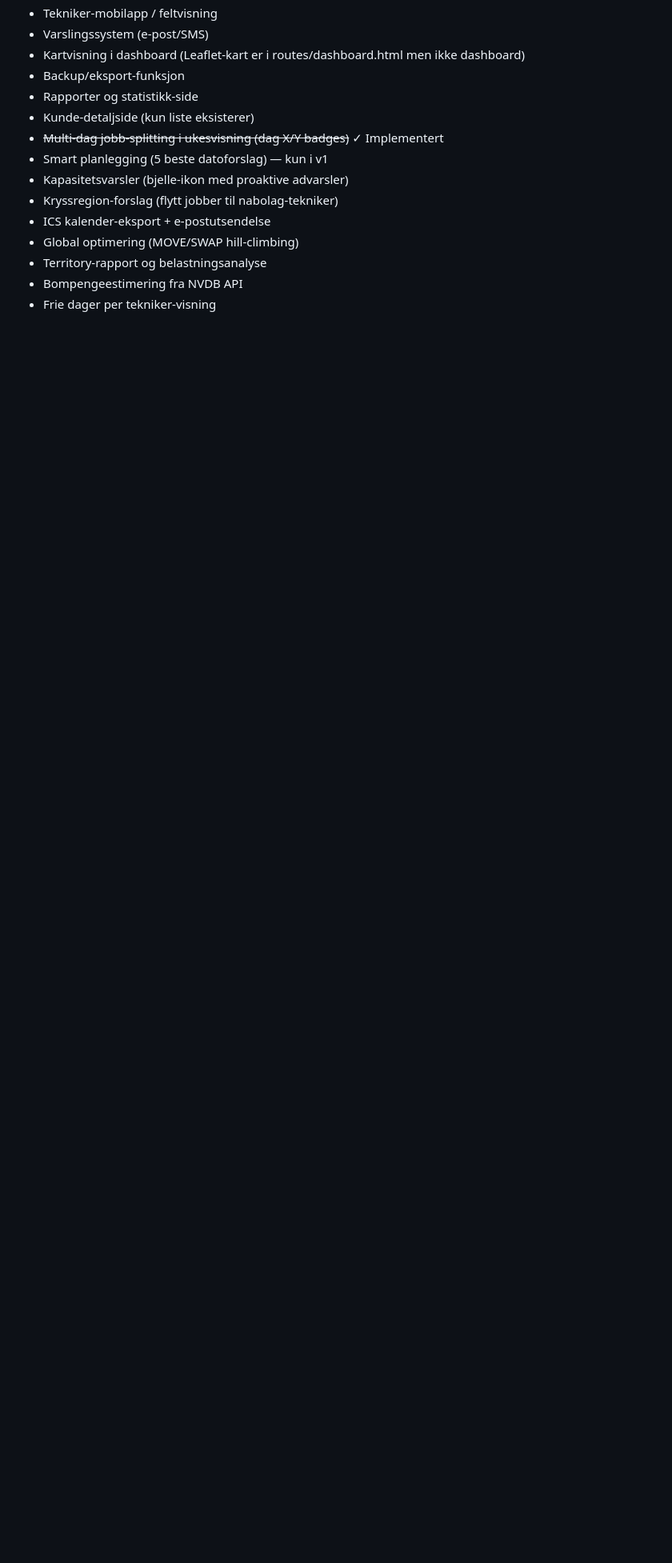
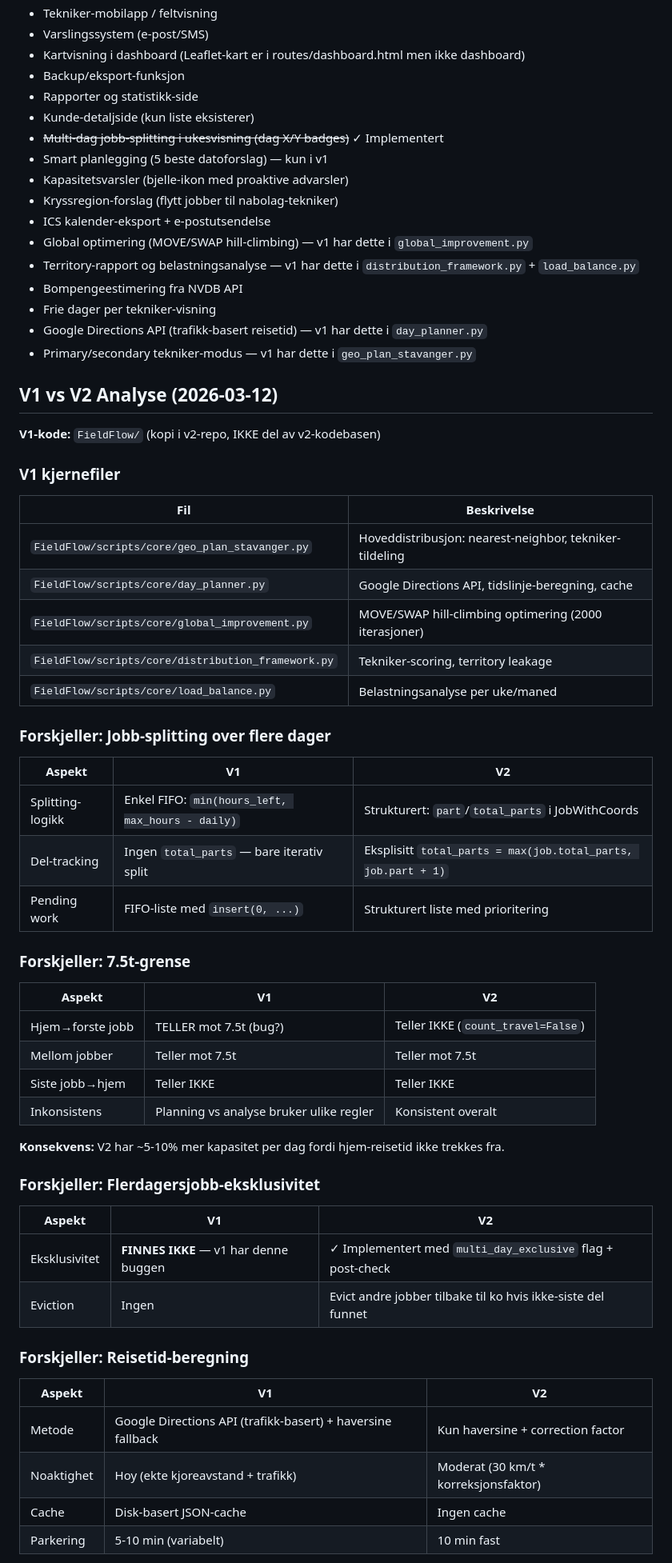
Before and after one commit to andersodenes-blip/FieldFlow-v2, a Markdown page: CLAUDE.md, the part around one of its changes. Shown at 80% size. Rendered like a GitHub page; blank space fills up the shorter version.

Commit message:
docs: v1 vs v2 analyse - forskjeller i ruteplanlegging

```diff
--- a/CLAUDE.md
+++ b/CLAUDE.md
@@ -564,7 +564,58 @@ Komplett hovedside med ALL data samlet. Preloader alle regioner server-side for
 - Kapasitetsvarsler (bjelle-ikon med proaktive advarsler)
 - Kryssregion-forslag (flytt jobber til nabolag-tekniker)
 - ICS kalender-eksport + e-postutsendelse
-- Global optimering (MOVE/SWAP hill-climbing)
-- Territory-rapport og belastningsanalyse
+- Global optimering (MOVE/SWAP hill-climbing) — v1 har dette i `global_improvement.py`
+- Territory-rapport og belastningsanalyse — v1 har dette i `distribution_framework.py` + `load_balance.py`
 - Bompengeestimering fra NVDB API
 - Frie dager per tekniker-visning
+- Google Directions API (trafikk-basert reisetid) — v1 har dette i `day_planner.py`
+- Primary/secondary tekniker-modus — v1 har dette i `geo_plan_stavanger.py`
+
+## V1 vs V2 Analyse (2026-03-12)
+
+**V1-kode:** `FieldFlow/` (kopi i v2-repo, IKKE del av v2-kodebasen)
+
+### V1 kjernefiler
+| Fil | Beskrivelse |
+|-----|-------------|
+| `FieldFlow/scripts/core/geo_plan_stavanger.py` | Hoveddistribusjon: nearest-neighbor, tekniker-tildeling |
+| `FieldFlow/scripts/core/day_planner.py` | Google Directions API, tidslinje-beregning, cache |
+| `FieldFlow/scripts/core/global_improvement.py` | MOVE/SWAP hill-climbing optimering (2000 iterasjoner) |
+| `FieldFlow/scripts/core/distribution_framework.py` | Tekniker-scoring, territory leakage |
+| `FieldFlow/scripts/core/load_balance.py` | Belastningsanalyse per uke/maned |
+
+### Forskjeller: Jobb-splitting over flere dager
+
+| Aspekt | V1 | V2 |
+|--------|----|----|
+| Splitting-logikk | Enkel FIFO: `min(hours_left, max_hours - daily)` | Strukturert: `part`/`total_parts` i JobWithCoords |
+| Del-tracking | Ingen `total_parts` — bare iterativ split | Eksplisitt `total_parts = max(job.total_parts, job.part + 1)` |
+| Pending work | FIFO-liste med `insert(0, ...)` | Strukturert liste med prioritering |
+
+### Forskjeller: 7.5t-grense
+
+| Aspekt | V1 | V2 |
+|--------|----|----|
+| Hjem→forste jobb | TELLER mot 7.5t (bug?) | Teller IKKE (`count_travel=False`) |
+| Mellom jobber | Teller mot 7.5t | Teller mot 7.5t |
+| Siste jobb→hjem | Teller IKKE | Teller IKKE |
+| Inkonsistens | Planning vs analyse bruker ulike regler | Konsistent overalt |
+
+**Konsekvens:** V2 har ~5-10% mer kapasitet per dag fordi hjem-reisetid ikke trekkes fra.
+
+### Forskjeller: Flerdagersjobb-eksklusivitet
+
+| Aspekt | V1 | V2 |
+|--------|----|----|
+| Eksklusivitet | **FINNES IKKE** — v1 har denne buggen | ✓ Implementert med `multi_day_exclusive` flag + post-check |
+| Eviction | Ingen | Evict andre jobber tilbake til ko hvis ikke-siste del funnet |
+
+### Forskjeller: Reisetid-beregning
+
+| Aspekt | V1 | V2 |
+|--------|----|----|
+| Metode | Google Directions API (trafikk-basert) + haversine fallback | Kun haversine + correction factor |
+| Noaktighet | Hoy (ekte kjoreavstand + trafikk) | Moderat (30 km/t * korreksjonsfaktor) |
+| Cache | Disk-basert JSON-cache | Ingen cache |
+| Parkering | 5-10 min (variabelt) | 10 min fast |
+
```
Also changed, not shown: other parts of CLAUDE.md (+19 -0 lines).
